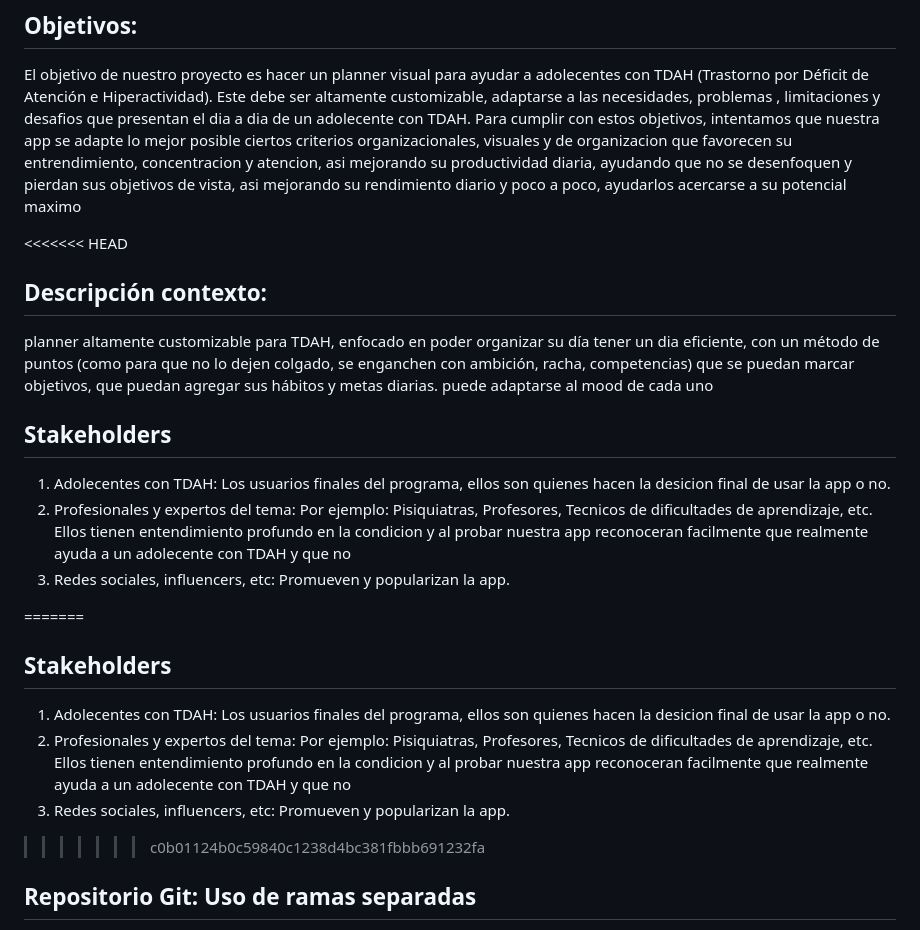
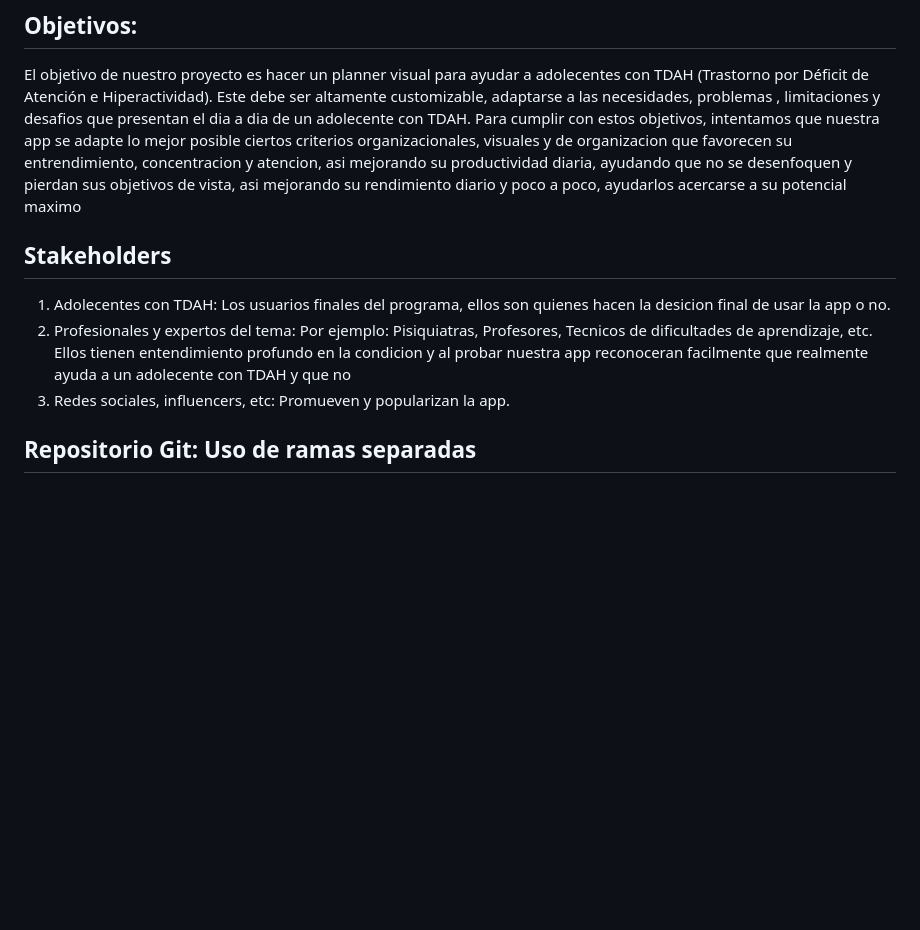
Before and after one commit to IngSoft-FIS-2023-2/obligatorio1-alcarraz-chappuis-vera, a Markdown page: README.md, the part around the change. Drawn GitHub-style; blank space fills up the shorter version.

Commit message:
COmmit para hacer un merge a main

```diff
--- a/README.md
+++ b/README.md
@@ -8,22 +8,11 @@ M4A - Docentes: Alejandro  Adorjan
 El objetivo de nuestro proyecto es hacer un planner visual para ayudar a adolecentes con TDAH (Trastorno por Déficit de Atención e Hiperactividad). Este debe ser altamente customizable, adaptarse a las necesidades, problemas , limitaciones y desafios que presentan el dia a dia de un adolecente con TDAH.
 Para cumplir con estos objetivos, intentamos que nuestra app se adapte lo mejor posible ciertos criterios organizacionales, visuales y de organizacion que favorecen su entrendimiento, concentracion y atencion, asi mejorando su productividad diaria, ayudando que no se desenfoquen y pierdan sus objetivos de vista, asi mejorando su rendimiento diario y poco  a poco, ayudarlos acercarse a su potencial maximo
 
-<<<<<<< HEAD
-## Descripción contexto:
-planner altamente customizable para TDAH, enfocado en poder organizar su día tener un dia eficiente, con un método de puntos (como para que no lo dejen colgado, se enganchen con ambición, racha, competencias) que se puedan marcar objetivos, que puedan agregar sus hábitos y metas diarias. puede adaptarse al mood de cada uno
-
 ## Stakeholders
 1. Adolecentes con TDAH: Los usuarios finales del programa, ellos son quienes hacen la desicion final de usar la app o no.
 2. Profesionales y expertos del tema: Por ejemplo: Pisiquiatras, Profesores, Tecnicos de dificultades de aprendizaje, etc. Ellos tienen entendimiento profundo en la condicion y al probar nuestra app reconoceran facilmente que realmente ayuda a un adolecente con TDAH y que no
 3. Redes sociales, influencers, etc: Promueven y popularizan la app.
 
-=======
-## Stakeholders
-1. Adolecentes con TDAH: Los usuarios finales del programa, ellos son quienes hacen la desicion final de usar la app o no.
-2. Profesionales y expertos del tema: Por ejemplo: Pisiquiatras, Profesores, Tecnicos de dificultades de aprendizaje, etc. Ellos tienen entendimiento profundo en la condicion y al probar nuestra app reconoceran facilmente que realmente ayuda a un adolecente con TDAH y que no
-3. Redes sociales, influencers, etc: Promueven y popularizan la app.
-
->>>>>>> c0b01124b0c59840c1238d4bc381fbbb691232fa
 ## Repositorio Git: Uso de ramas separadas
 Creamos un repositorio en GitHub, en el cual vamos a subir todo nuestro trabajo a este repositorio remoto, utilizando los comandos dados en clase. En él está el Readme.md en el cual está todo el trabajo del obligatorio. A su vez, están presentes las carpetas "casosDeUso" en donde tiene las imágenes correspondientes a los perfiles que consideramos adecuados para nuestra aplicación.
 
```
